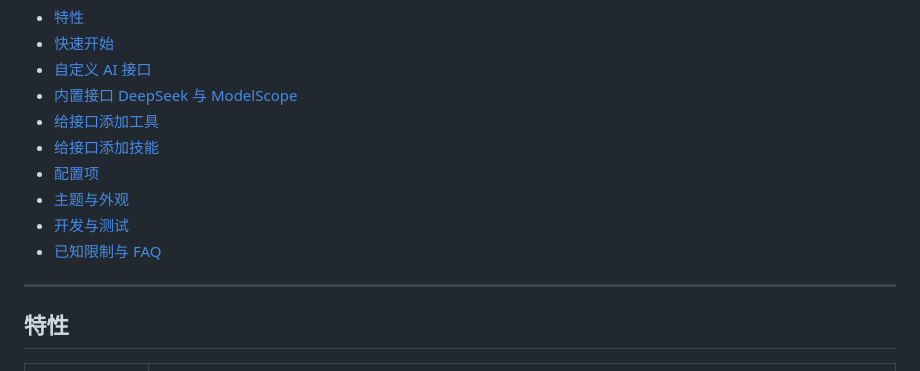
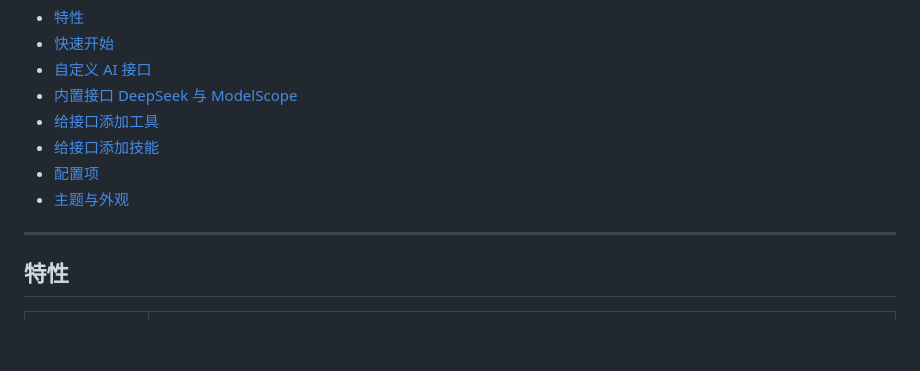
Before and after one commit to Asuior/panel-chat, a Markdown page: README.md, the part around the change. Rendered like a GitHub page; blank space fills up the shorter version.

Commit message:
v2.1.6 再再次修改README

```diff
--- a/README.md
+++ b/README.md
@@ -26,8 +26,7 @@
 - [给接口添加技能](#给接口添加技能)
 - [配置项](#配置项)
 - [主题与外观](#主题与外观)
-- [开发与测试](#开发与测试)
-- [已知限制与 FAQ](#已知限制与-faq)
+
 
 ---
 
```
